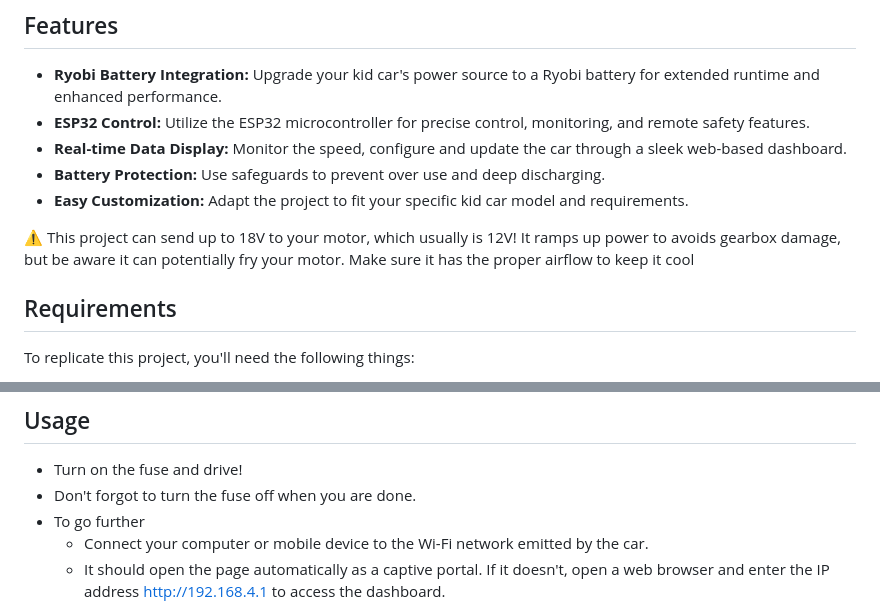
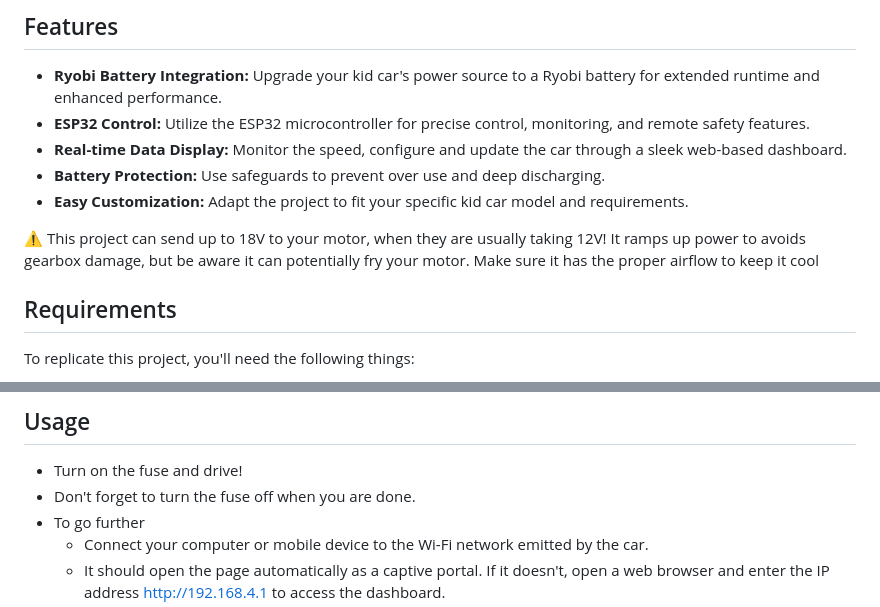
Before and after one commit to DavidBertet/PowerJeep, a Markdown page: README.md, 2 parts joined by grey strips. Drawn GitHub-style.

```diff
--- a/README.md
+++ b/README.md
@@ -31,7 +35,7 @@ By utilizing an ESP32 microcontroller, we enable enhanced control and monitoring
 - **Easy Customization:** Adapt the project to fit your specific kid car model and requirements.
 
 
-⚠️ This project can send up to 18V to your motor, which usually is 12V! It ramps up power to avoids gearbox damage, but be aware it can potentially fry your motor. Make sure it has the proper airflow to keep it cool
+⚠️ This project can send up to 18V to your motor, when they are usually taking 12V! It ramps up power to avoids gearbox damage, but be aware it can potentially fry your motor. Make sure it has the proper airflow to keep it cool
 
 ## Requirements
 
@@ -77,7 +81,7 @@ To replicate this project, you'll need the following things:
 
 ## Usage
 - Turn on the fuse and drive!
-- Don't forgot to turn the fuse off when you are done.
+- Don't forget to turn the fuse off when you are done.
 - To go further
   - Connect your computer or mobile device to the Wi-Fi network emitted by the car.
   - It should open the page automatically as a captive portal. If it doesn't, open a web browser and enter the IP address http://192.168.4.1 to access the dashboard.
```
Also changed, not shown: other parts of README.md (+4 -0 lines), docs/web-interface.jpeg (added).
